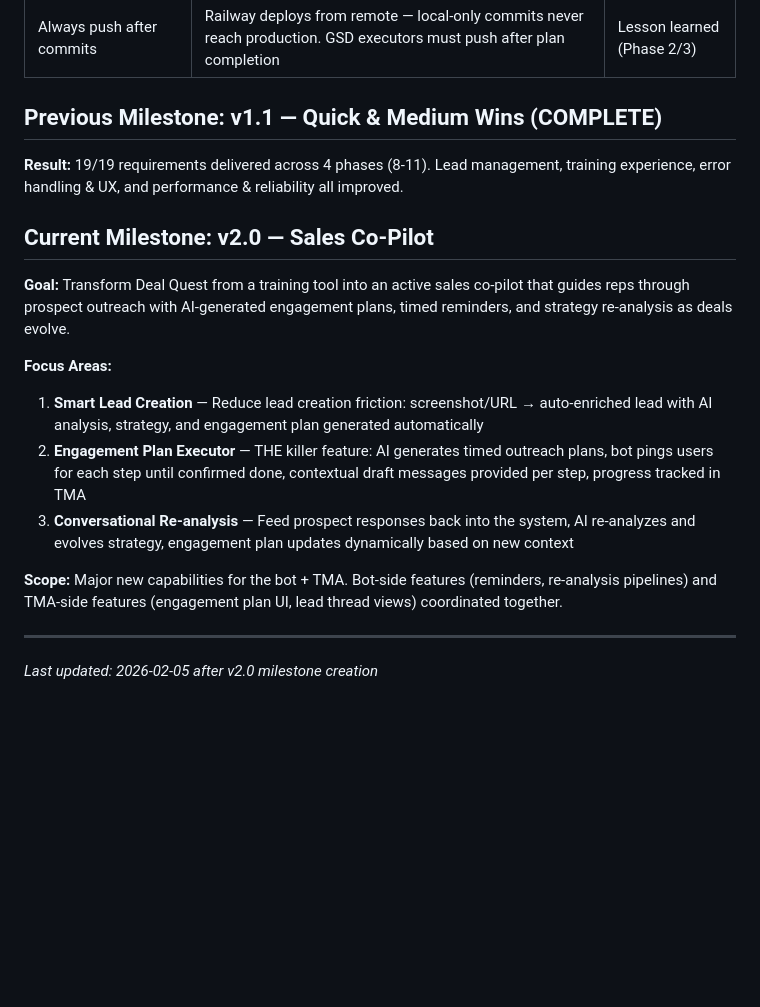
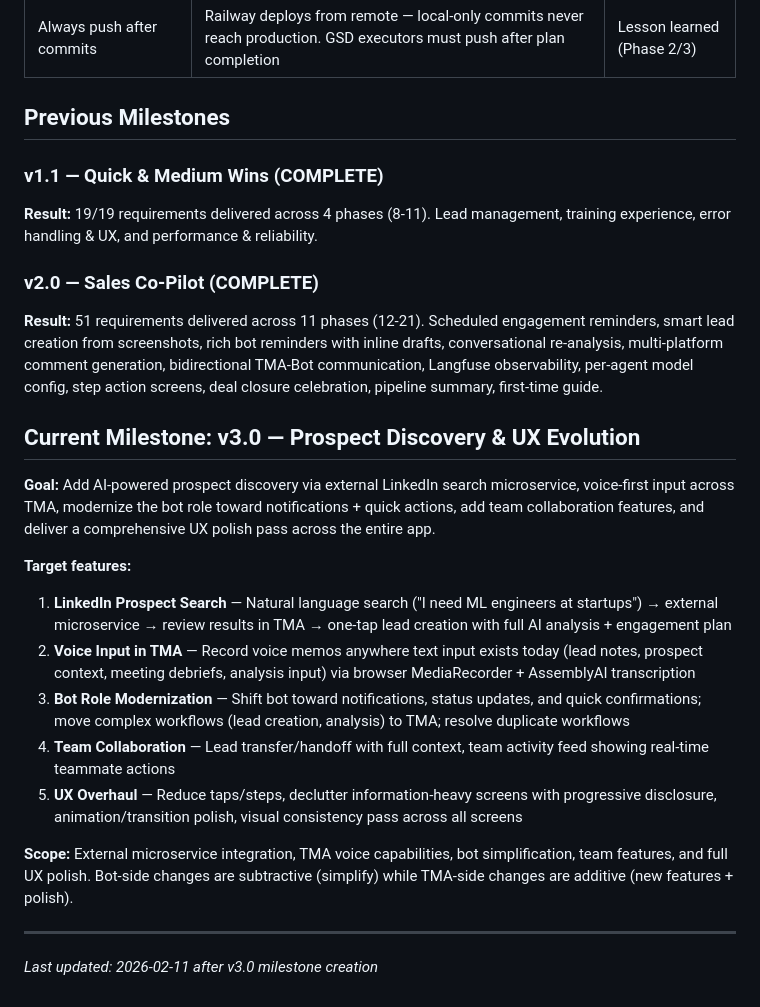
Before and after one commit to DVLevin/deal-quest-bot, a Markdown page: .planning/PROJECT.md, the part around the change. GitHub-like rendering; blank space fills up the shorter version.

Commit message:
docs: start milestone v3.0 Prospect Discovery & UX Evolution

```diff
--- a/.planning/PROJECT.md
+++ b/.planning/PROJECT.md
@@ -89,20 +89,26 @@ Sales reps can see their progress, practice scenarios, get deal support, and tra
 | Inlined shared types for Railway | Railway `root_dir=packages/webapp` can't access `../shared`; types copied to `webapp/src/types/` | Confirmed |
 | Always push after commits | Railway deploys from remote — local-only commits never reach production. GSD executors must push after plan completion | Lesson learned (Phase 2/3) |
 
-## Previous Milestone: v1.1 — Quick & Medium Wins (COMPLETE)
+## Previous Milestones
 
-**Result:** 19/19 requirements delivered across 4 phases (8-11). Lead management, training experience, error handling & UX, and performance & reliability all improved.
+### v1.1 — Quick & Medium Wins (COMPLETE)
+**Result:** 19/19 requirements delivered across 4 phases (8-11). Lead management, training experience, error handling & UX, and performance & reliability.
 
-## Current Milestone: v2.0 — Sales Co-Pilot
+### v2.0 — Sales Co-Pilot (COMPLETE)
+**Result:** 51 requirements delivered across 11 phases (12-21). Scheduled engagement reminders, smart lead creation from screenshots, rich bot reminders with inline drafts, conversational re-analysis, multi-platform comment generation, bidirectional TMA-Bot communication, Langfuse observability, per-agent model config, step action screens, deal closure celebration, pipeline summary, first-time guide.
 
-**Goal:** Transform Deal Quest from a training tool into an active sales co-pilot that guides reps through prospect outreach with AI-generated engagement plans, timed reminders, and strategy re-analysis as deals evolve.
+## Current Milestone: v3.0 — Prospect Discovery & UX Evolution
 
-**Focus Areas:**
-1. **Smart Lead Creation** — Reduce lead creation friction: screenshot/URL → auto-enriched lead with AI analysis, strategy, and engagement plan generated automatically
-2. **Engagement Plan Executor** — THE killer feature: AI generates timed outreach plans, bot pings users for each step until confirmed done, contextual draft messages provided per step, progress tracked in TMA
-3. **Conversational Re-analysis** — Feed prospect responses back into the system, AI re-analyzes and evolves strategy, engagement plan updates dynamically based on new context
+**Goal:** Add AI-powered prospect discovery via external LinkedIn search microservice, voice-first input across TMA, modernize the bot role toward notifications + quick actions, add team collaboration features, and deliver a comprehensive UX polish pass across the entire app.
 
-**Scope:** Major new capabilities for the bot + TMA. Bot-side features (reminders, re-analysis pipelines) and TMA-side features (engagement plan UI, lead thread views) coordinated together.
+**Target features:**
+1. **LinkedIn Prospect Search** — Natural language search ("I need ML engineers at startups") → external microservice → review results in TMA → one-tap lead creation with full AI analysis + engagement plan
+2. **Voice Input in TMA** — Record voice memos anywhere text input exists today (lead notes, prospect context, meeting debriefs, analysis input) via browser MediaRecorder + AssemblyAI transcription
+3. **Bot Role Modernization** — Shift bot toward notifications, status updates, and quick confirmations; move complex workflows (lead creation, analysis) to TMA; resolve duplicate workflows
+4. **Team Collaboration** — Lead transfer/handoff with full context, team activity feed showing real-time teammate actions
+5. **UX Overhaul** — Reduce taps/steps, declutter information-heavy screens with progressive disclosure, animation/transition polish, visual consistency pass across all screens
+
+**Scope:** External microservice integration, TMA voice capabilities, bot simplification, team features, and full UX polish. Bot-side changes are subtractive (simplify) while TMA-side changes are additive (new features + polish).
 
 ---
-*Last updated: 2026-02-05 after v2.0 milestone creation*
+*Last updated: 2026-02-11 after v3.0 milestone creation*
```
Also changed, not shown: .planning/STATE.md (+8 -9 lines), .planning/v2.0-MILESTONE-AUDIT.md (+110 -118 lines).
